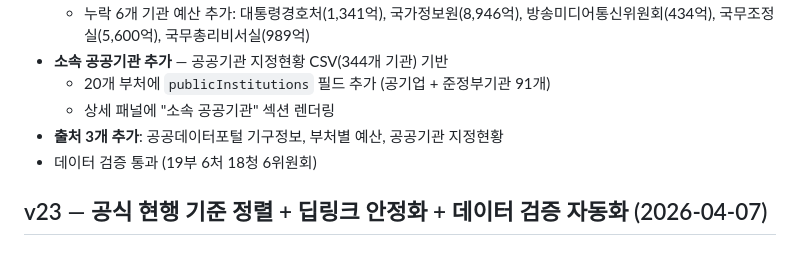
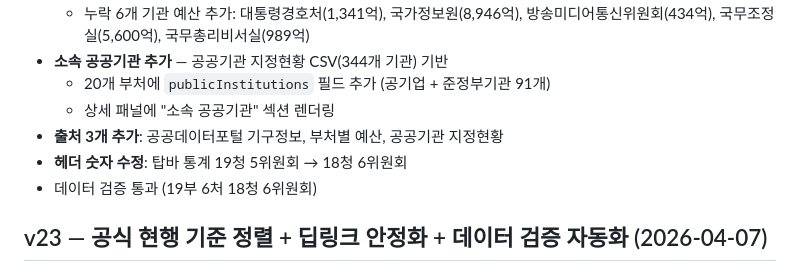
Before and after one commit to kimtoma/korea-gov-org, a Markdown page: CHANGELOG.md, the part around the change. GitHub-like rendering.

Commit message:
docs: add topbar count fix to v24 changelog
Co-Authored-By: Claude Opus 4.6 (1M context) <noreply@anthropic.com>

```diff
--- a/CHANGELOG.md
+++ b/CHANGELOG.md
@@ -12,6 +12,7 @@
   - 20개 부처에 `publicInstitutions` 필드 추가 (공기업 + 준정부기관 91개)
   - 상세 패널에 "소속 공공기관" 섹션 렌더링
 - **출처 3개 추가**: 공공데이터포털 기구정보, 부처별 예산, 공공기관 지정현황
+- **헤더 숫자 수정**: 탑바 통계 19청 5위원회 → 18청 6위원회
 - 데이터 검증 통과 (19부 6처 18청 6위원회)
 
 ## v23 — 공식 현행 기준 정렬 + 딥링크 안정화 + 데이터 검증 자동화 (2026-04-07)
```
